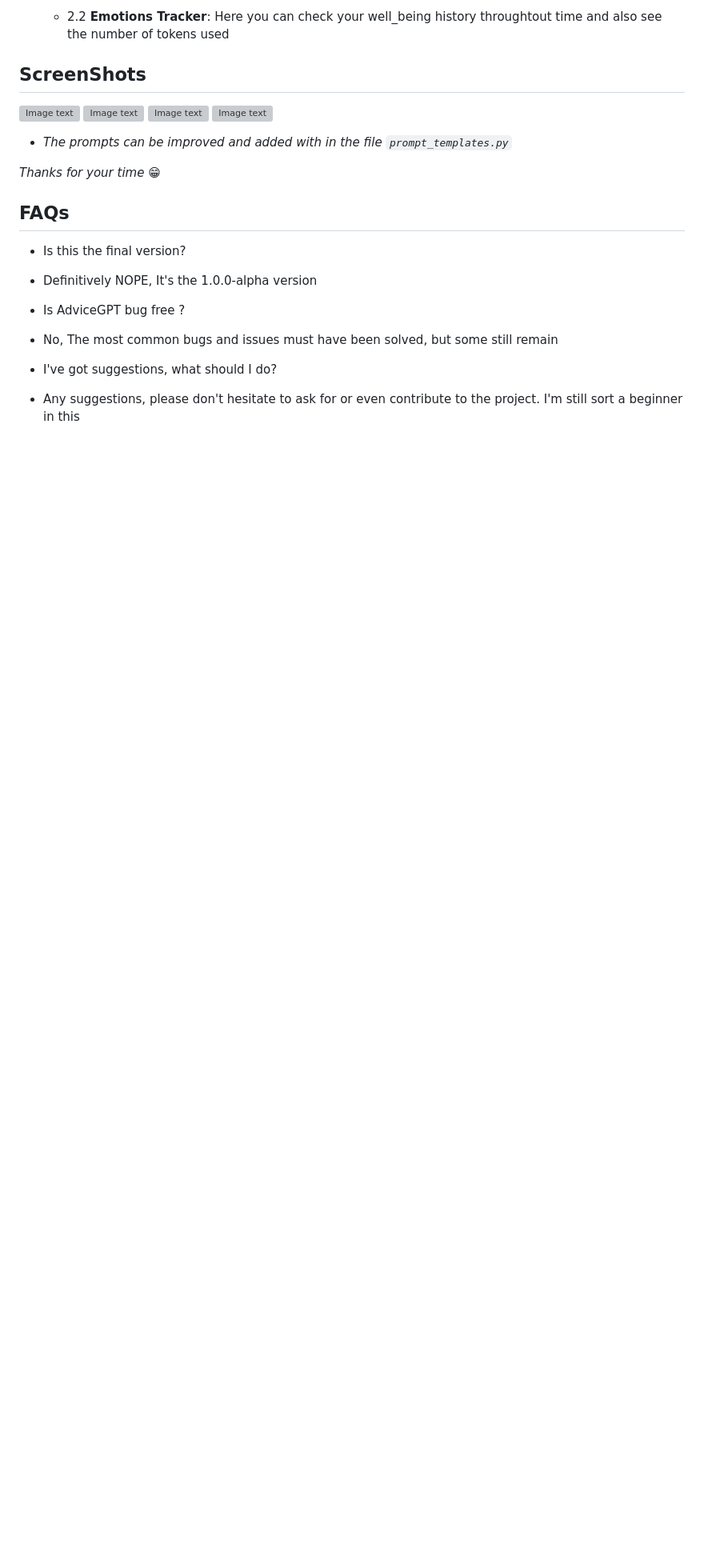
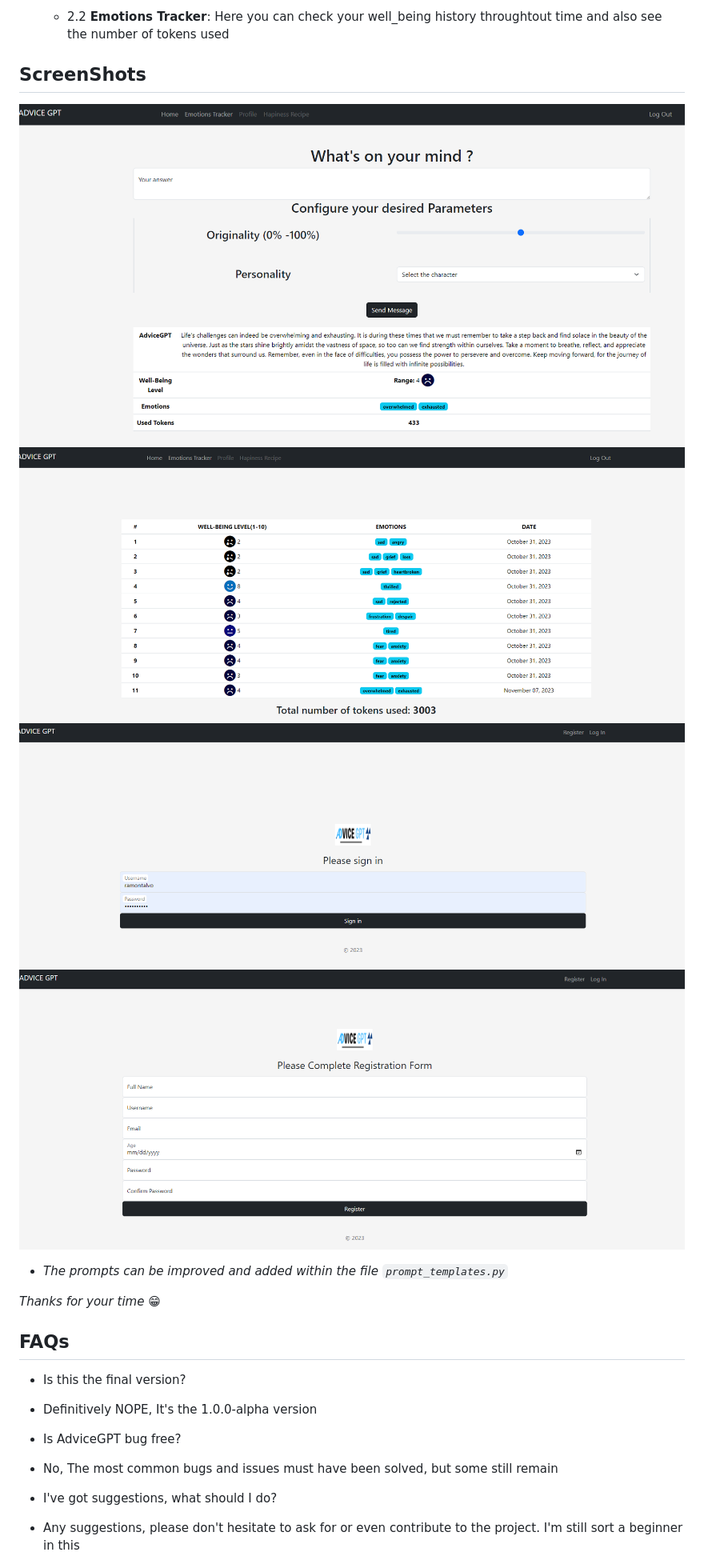
Before and after one commit to RIcki-cpu/cs50-finalproject, a Markdown page: README.md, the part around the change printed below. Shown: that part at 80% size. Drawn GitHub-style; blank space fills up the shorter version; grey boxes are pictures that could not be loaded.

```diff
--- a/README.md
+++ b/README.md
@@ -52,12 +52,12 @@ _Developed with Flask and LangChain (LLM Library)._
 
 ## ScreenShots
 
-![Image text](./static/assets/home_page.png)
-![Image text](./static/assets/tracker.png)
-![Image text](./static/assets/Sigin.png)
-![Image text](./static/assets/register.png)
+![Image text](./static/assets/home_page.PNG)
+![Image text](./static/assets/tracker.PNG)
+![Image text](./static/assets/Signin.PNG)
+![Image text](./static/assets/register.PNG)
 
-* _The prompts can be improved and added with  in the file `prompt_templates.py`_
+* _The prompts can be improved and added within the file `prompt_templates.py`_
 
 
 
@@ -67,7 +67,7 @@ _Developed with Flask and LangChain (LLM Library)._
 * Is this the final version?
  - Definitively NOPE, It's the 1.0.0-alpha version
 
-* Is AdviceGPT bug free ?
+* Is AdviceGPT bug free?
  - No, The most common bugs and issues must have been solved, but some still remain
 
 * I've got suggestions, what should I do?
```
Also changed, not shown: other parts of README.md (+11 -11 lines).
